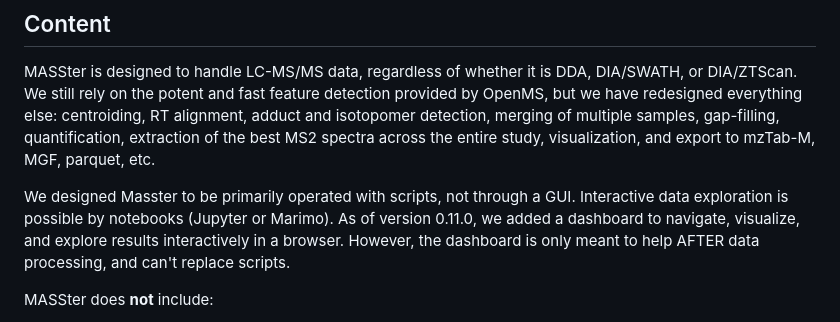
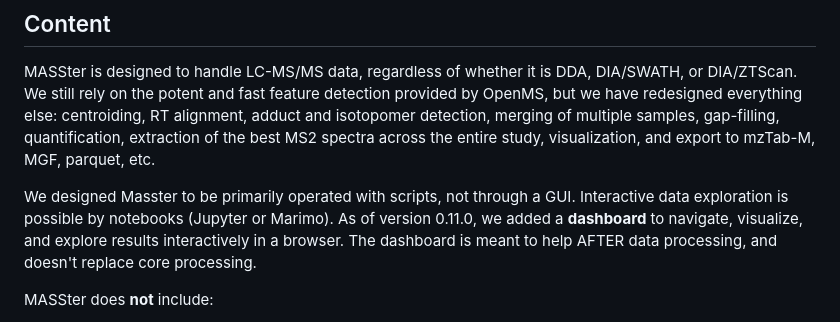
Before and after one commit to zamboni-lab/masster-dist, a Markdown page: README.md, the part around the change. Rendered like a GitHub page.

Commit message:
Fix formatting and enhance clarity in README
Updated README.md to fix formatting issues and improve clarity.

```diff
--- a/README.md
+++ b/README.md
@@ -23,7 +23,7 @@ An open-source, light version (masster-light) is distributed via PyPI, and allow
 
 MASSter is designed to handle LC-MS/MS data, regardless of whether it is DDA, DIA/SWATH, or DIA/ZTScan. We still rely on the potent and fast feature detection provided by OpenMS, but we have redesigned everything else: centroiding, RT alignment, adduct and isotopomer detection, merging of multiple samples, gap-filling, quantification, extraction of the best MS2 spectra across the entire study, visualization, and export to mzTab-M, MGF, parquet, etc.
 
-We designed Masster to be primarily operated with scripts, not through a GUI. Interactive data exploration is possible by notebooks (Jupyter or Marimo). As of version 0.11.0, we added a dashboard to navigate, visualize, and explore results interactively in a browser. However, the dashboard is only meant to help AFTER data processing, and can't replace scripts.
+We designed Masster to be primarily operated with scripts, not through a GUI. Interactive data exploration is possible by notebooks (Jupyter or Marimo). As of version 0.11.0, we added a **dashboard** to navigate, visualize, and explore results interactively in a browser. The dashboard is meant to help AFTER data processing, and doesn't replace core processing.
 
 MASSter does **not** include:
 * downstream data analysis: Simple approaches like PCA, UMAP, or ANOVA are integrated for QC, but we didn't include methods for normalization or pathway analysis, etc.
```
